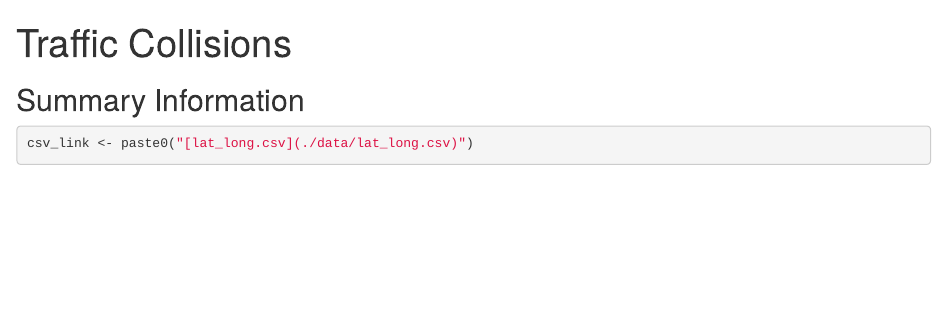
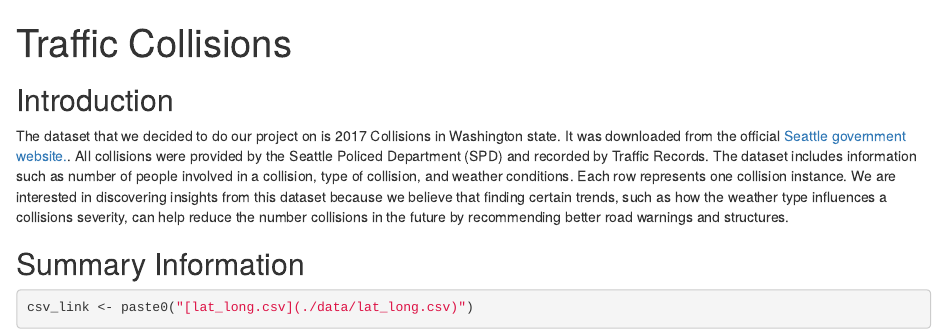
Before and after one commit to Zijieq/AB-3-Group-Project, an R Markdown document (index.Rmd): the page in a window 1100 px wide, from its top. Rendered offline with R 4.5, knitr and Pandoc, with nearby package versions; the code chunks are not run, so their results and figures are left out.

Commit message:
Completed summary paragraph.

````diff
--- a/index.Rmd
+++ b/index.Rmd
@@ -13,6 +13,12 @@ source("scripts/bar_plot.R")
 traffic_collision <- read.csv("data/lat_long.csv", stringsAsFactors = FALSE, fileEncoding="latin1")
 knitr::opts_chunk$set(echo = TRUE)
 ```
+
+## Introduction
+
+The dataset that we decided to do our project on is 2017 Collisions in Washington state. It was downloaded from the official [Seattle government website.](https://data.seattle.gov/Land-Base/Collisions/9kas-rb8d). All collisions were provided by the Seattle Policed Department (SPD) and recorded by Traffic Records. The dataset includes information such as number of people involved in a collision, type of collision, and weather conditions. Each row represents one collision instance. We are interested in discovering insights from this dataset because we believe that finding certain trends, such as how the weather type influences a collisions severity, can help reduce the number collisions in the future by recommending better road warnings and structures.
+
+
 ## Summary Information
 
 ```{r source}
````
